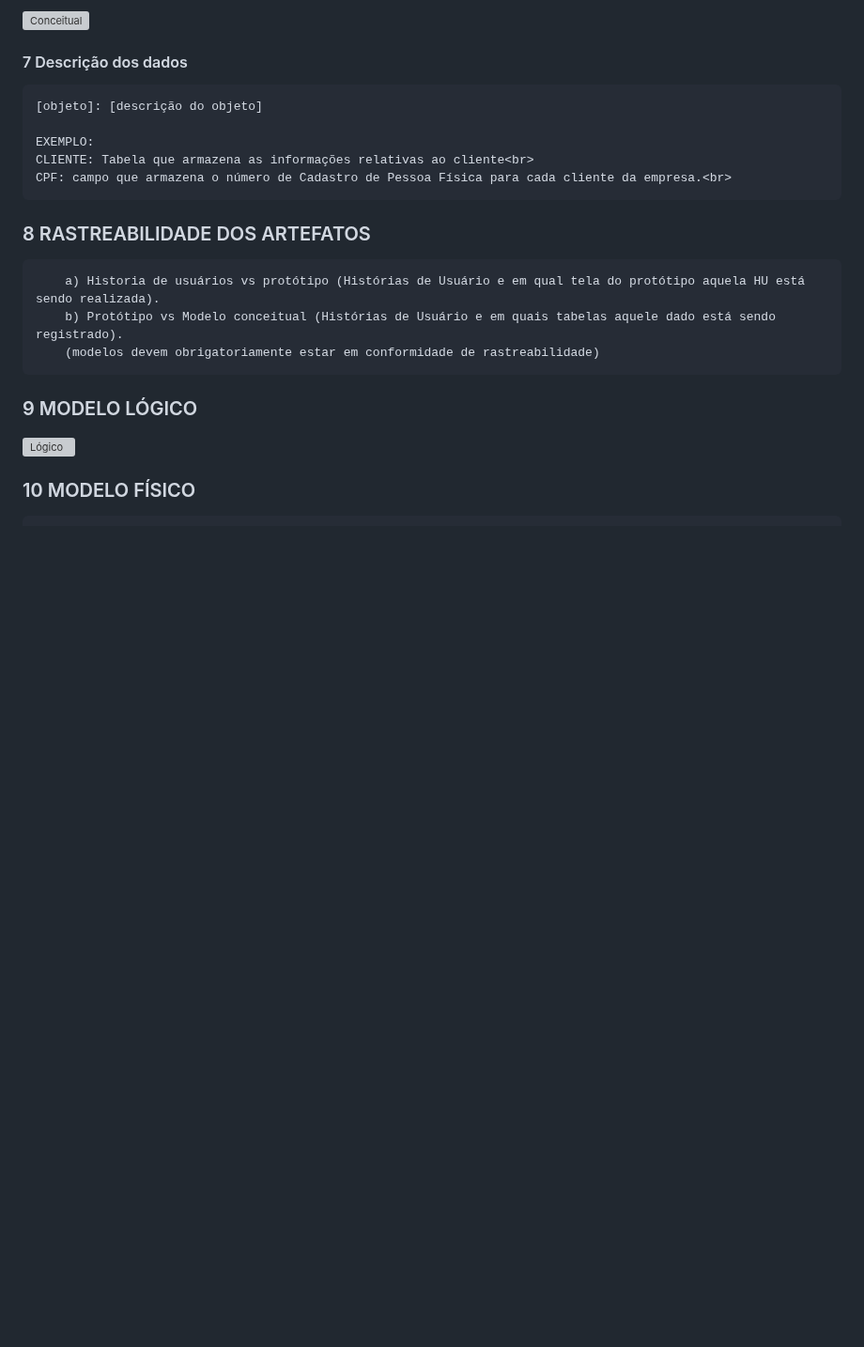
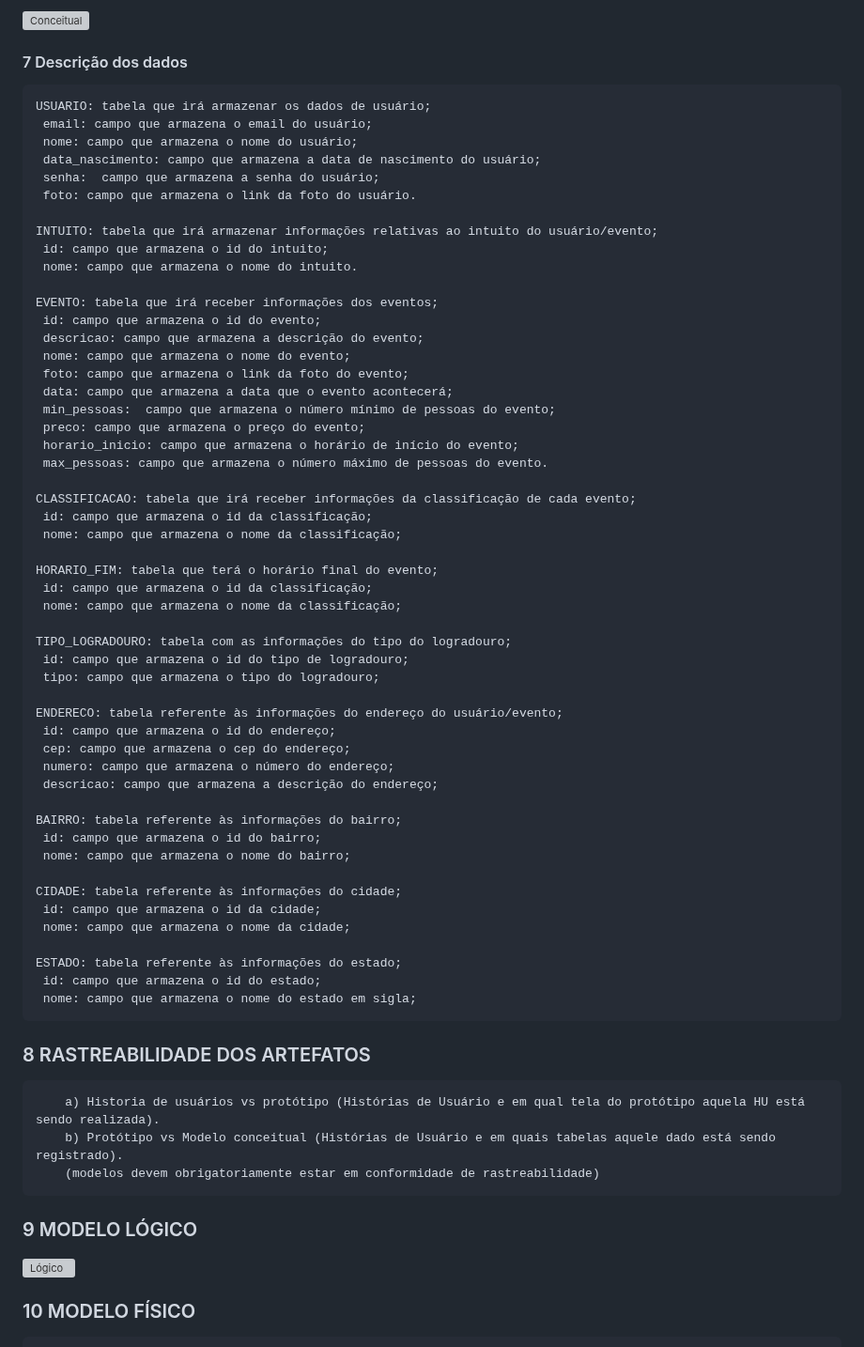
Before and after one commit to joaopbarcellos/projeto-integrador, a Markdown page: README.md, the part around the change. Shown at 94% size. GitHub-like rendering; blank space fills up the shorter version; grey boxes are pictures that could not be loaded.

Commit message:
descriçao de dados

```diff
--- a/README.md
+++ b/README.md
@@ -76,11 +76,58 @@ c) [Link para edição das telas](https://quant-ux.com/#/apps/641ae83c05d7232656
  ![Conceitual](https://github.com/jpzb/projeto-integrador/assets/91470894/b3880631-b205-47aa-9d1b-1bc02f7aa6a6)
 
 #### 7 Descrição dos dados
-    [objeto]: [descrição do objeto]
+    USUARIO: tabela que irá armazenar os dados de usuário;
+     email: campo que armazena o email do usuário;
+     nome: campo que armazena o nome do usuário;
+     data_nascimento: campo que armazena a data de nascimento do usuário;
+     senha:  campo que armazena a senha do usuário;
+     foto: campo que armazena o link da foto do usuário.
 
-    EXEMPLO:
-    CLIENTE: Tabela que armazena as informações relativas ao cliente<br>
-    CPF: campo que armazena o número de Cadastro de Pessoa Física para cada cliente da empresa.<br>
+    INTUITO: tabela que irá armazenar informações relativas ao intuito do usuário/evento;
+     id: campo que armazena o id do intuito;
+     nome: campo que armazena o nome do intuito.
+
+    EVENTO: tabela que irá receber informações dos eventos;
+     id: campo que armazena o id do evento;
+     descricao: campo que armazena a descrição do evento;
+     nome: campo que armazena o nome do evento;
+     foto: campo que armazena o link da foto do evento;
+     data: campo que armazena a data que o evento acontecerá;
+     min_pessoas:  campo que armazena o número mínimo de pessoas do evento;
+     preco: campo que armazena o preço do evento;
+     horario_inicio: campo que armazena o horário de início do evento;
+     max_pessoas: campo que armazena o número máximo de pessoas do evento.
+
+    CLASSIFICACAO: tabela que irá receber informações da classificação de cada evento;
+     id: campo que armazena o id da classificação;
+     nome: campo que armazena o nome da classificação;
+
+    HORARIO_FIM: tabela que terá o horário final do evento;
+     id: campo que armazena o id da classificação;
+     nome: campo que armazena o nome da classificação;
+
+    TIPO_LOGRADOURO: tabela com as informações do tipo do logradouro;
+     id: campo que armazena o id do tipo de logradouro;
+     tipo: campo que armazena o tipo do logradouro;
+
+    ENDERECO: tabela referente às informações do endereço do usuário/evento;
+     id: campo que armazena o id do endereço;
+     cep: campo que armazena o cep do endereço;
+     numero: campo que armazena o número do endereço;
+     descricao: campo que armazena a descrição do endereço;
+
+    BAIRRO: tabela referente às informações do bairro;
+     id: campo que armazena o id do bairro;
+     nome: campo que armazena o nome do bairro;
+
+    CIDADE: tabela referente às informações do cidade;
+     id: campo que armazena o id da cidade;
+     nome: campo que armazena o nome da cidade;
+
+    ESTADO: tabela referente às informações do estado;
+     id: campo que armazena o id do estado;
+     nome: campo que armazena o nome do estado em sigla;
+
 
 ### 8	RASTREABILIDADE DOS ARTEFATOS<br>
         a) Historia de usuários vs protótipo (Histórias de Usuário e em qual tela do protótipo aquela HU está sendo realizada).
```
